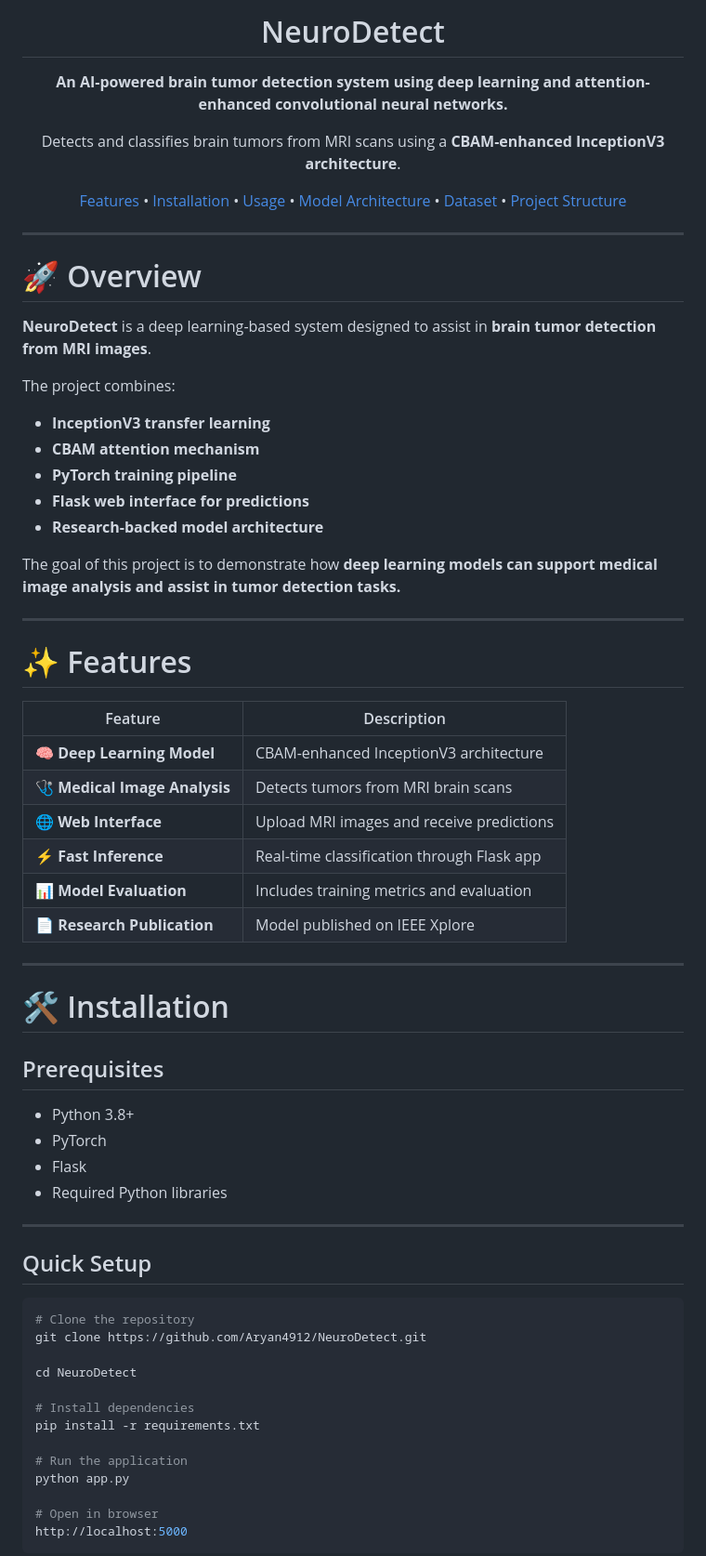
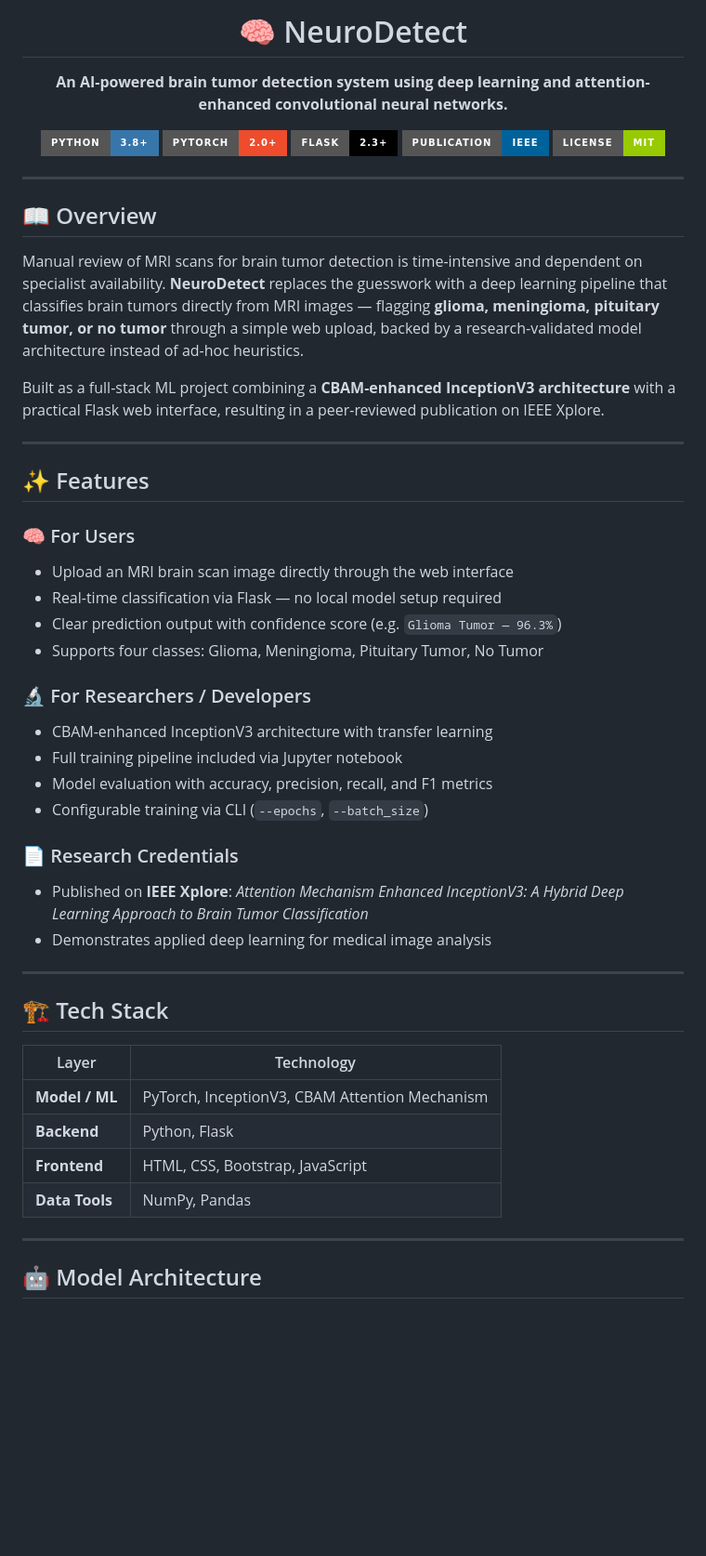
Before and after one commit to Aryan4912/NeuroDetect, a Markdown page: README.md, the part around one of its changes. Shown at 93% size. Drawn GitHub-style; badges without logos; blank space fills up the shorter version.

Commit message:
Revise README formatting and content
Updated README to enhance formatting, add badges, and improve clarity.

`````diff
--- a/README.md
+++ b/README.md
@@ -8,72 +1,57 @@
 <div align="center">
 
-# NeuroDetect
+# 🧠 NeuroDetect
 
 **An AI-powered brain tumor detection system using deep learning and attention-enhanced convolutional neural networks.**
 
-Detects and classifies brain tumors from MRI scans using a **CBAM-enhanced InceptionV3 architecture**.
-
-[Features](#features) • [Installation](#installation) • [Usage](#usage) • [Model Architecture](#model-architecture) • [Dataset](#dataset) • [Project Structure](#project-structure)
+[![Python](https://img.shields.io/badge/Python-3.8+-3776AB?style=for-the-badge&logo=python&logoColor=white)](https://www.python.org/)
+[![PyTorch](https://img.shields.io/badge/PyTorch-2.0+-EE4C2C?style=for-the-badge&logo=pytorch&logoColor=white)](https://pytorch.org/)
+[![Flask](https://img.shields.io/badge/Flask-2.3+-000000?style=for-the-badge&logo=flask&logoColor=white)](https://flask.palletsprojects.com/)
+[![IEEE](https://img.shields.io/badge/Publication-IEEE-00629B?style=for-the-badge)](https://ieeexplore.ieee.org/document/11379975/)
+[![License](https://img.shields.io/badge/License-MIT-green?style=for-the-badge)](#license)
 
 </div>
 
 ---
 
-# 🚀 Overview
+## 📖 Overview
 
-**NeuroDetect** is a deep learning-based system designed to assist in **brain tumor detection from MRI images**.
+Manual review of MRI scans for brain tumor detection is time-intensive and dependent on specialist availability. **NeuroDetect** replaces the guesswork with a deep learning pipeline that classifies brain tumors directly from MRI images — flagging **glioma, meningioma, pituitary tumor, or no tumor** through a simple web upload, backed by a research-validated model architecture instead of ad-hoc heuristics.
 
-The project combines:
-
-- **InceptionV3 transfer learning**
-- **CBAM attention mechanism**
-- **PyTorch training pipeline**
-- **Flask web interface for predictions**
-- **Research-backed model architecture**
-
-The goal of this project is to demonstrate how **deep learning models can support medical image analysis and assist in tumor detection tasks.**
+Built as a full-stack ML project combining a **CBAM-enhanced InceptionV3 architecture** with a practical Flask web interface, resulting in a peer-reviewed publication on IEEE Xplore.
 
 ---
 
-# ✨ Features
+## ✨ Features
 
-| Feature | Description |
-|-------|-------------|
-| 🧠 **Deep Learning Model** | CBAM-enhanced InceptionV3 architecture |
-| 🩺 **Medical Image Analysis** | Detects tumors from MRI brain scans |
-| 🌐 **Web Interface** | Upload MRI images and receive predictions |
-| ⚡ **Fast Inference** | Real-time classification through Flask app |
-| 📊 **Model Evaluation** | Includes training metrics and evaluation |
-| 📄 **Research Publication** | Model published on IEEE Xplore |
+### 🧠 For Users
+- Upload an MRI brain scan image directly through the web interface
+- Real-time classification via Flask — no local model setup required
+- Clear prediction output with confidence score (e.g. `Glioma Tumor — 96.3%`)
+- Supports four classes: Glioma, Meningioma, Pituitary Tumor, No Tumor
+
+### 🔬 For Researchers / Developers
+- CBAM-enhanced InceptionV3 architecture with transfer learning
+- Full training pipeline included via Jupyter notebook
+- Model evaluation with accuracy, precision, recall, and F1 metrics
+- Configurable training via CLI (`--epochs`, `--batch_size`)
+
+### 📄 Research Credentials
+- Published on **IEEE Xplore**: *Attention Mechanism Enhanced InceptionV3: A Hybrid Deep Learning Approach to Brain Tumor Classification*
+- Demonstrates applied deep learning for medical image analysis
 
 ---
 
-# 🛠 Installation
+## 🏗️ Tech Stack
 
-## Prerequisites
-
-- Python 3.8+
-- PyTorch
-- Flask
-- Required Python libraries
+| Layer | Technology |
+|---|---|
+| **Model / ML** | PyTorch, InceptionV3, CBAM Attention Mechanism |
+| **Backend** | Python, Flask |
+| **Frontend** | HTML, CSS, Bootstrap, JavaScript |
+| **Data Tools** | NumPy, Pandas |
 
 ---
 
-## Quick Setup
+## 🤖 Model Architecture
 
-```bash
-# Clone the repository
-git clone https://github.com/Aryan4912/NeuroDetect.git
-
-cd NeuroDetect
-
-# Install dependencies
-pip install -r requirements.txt
-
-# Run the application
-python app.py
-
-# Open in browser
-http://localhost:5000
-````
-
`````
Also changed, not shown: other parts of README.md (+105 -152 lines).
